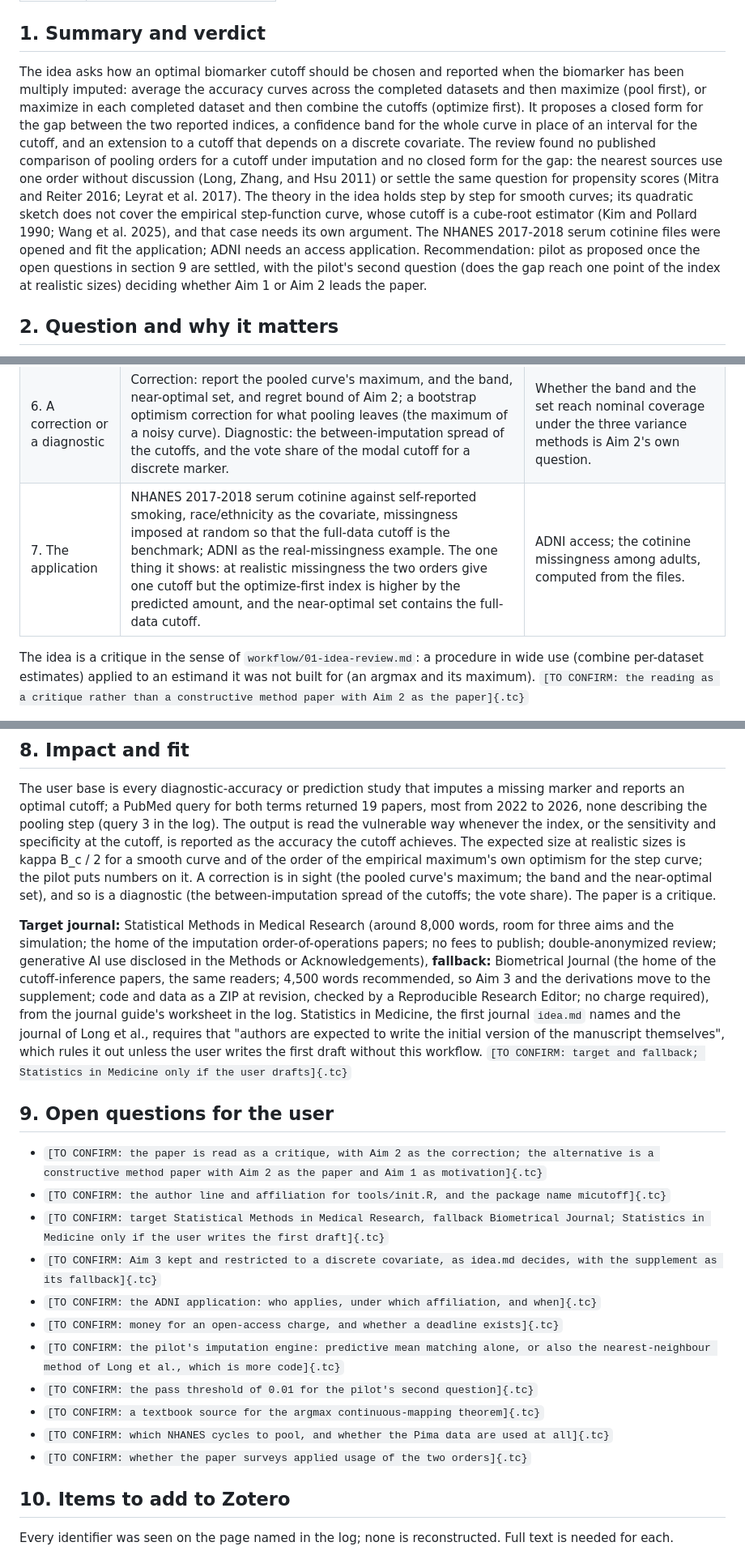
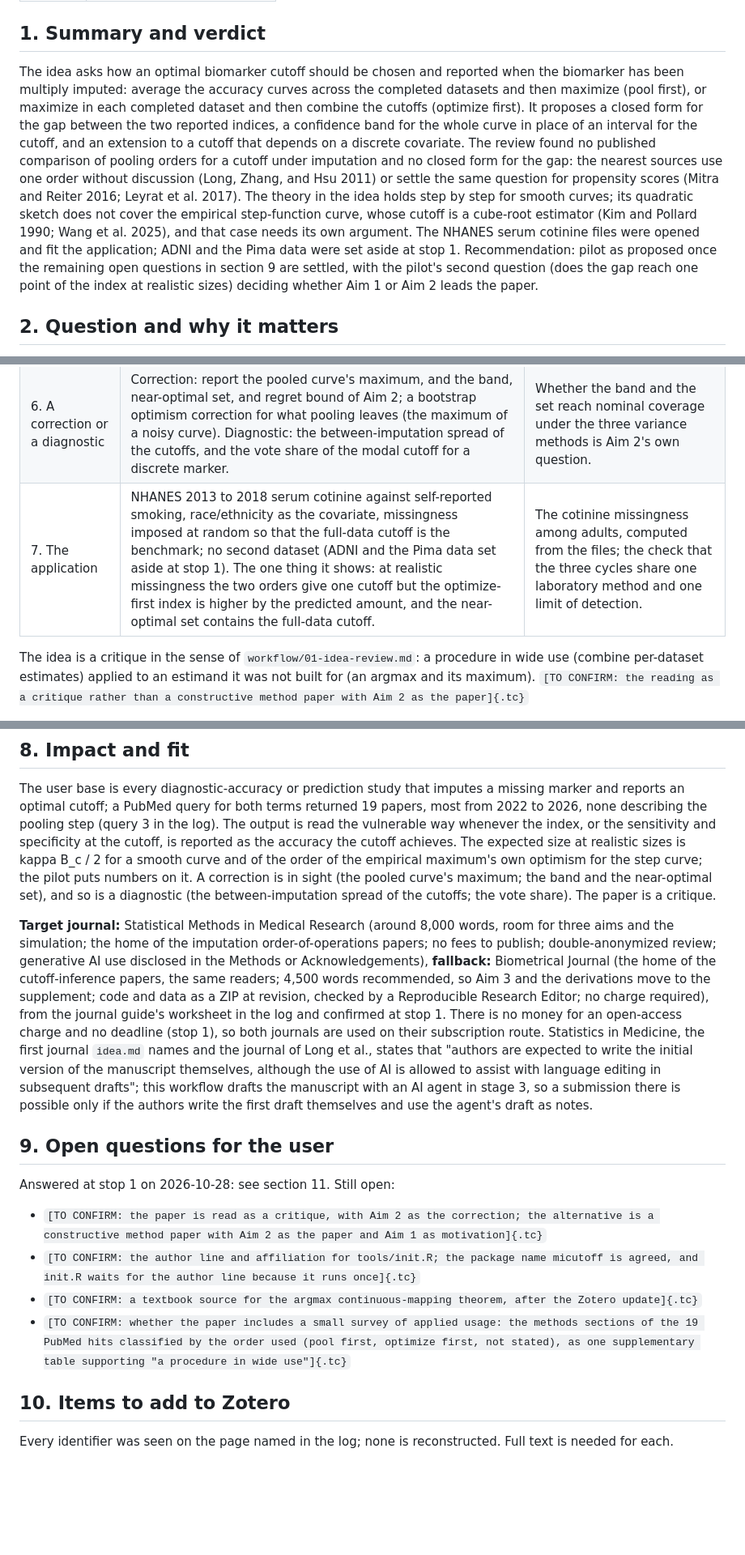
Before and after one commit to tgrimes/pool-first-or-optimize-first, a Markdown page: proposal.md, 3 parts joined by grey strips. Shown at 81% size. GitHub-like rendering; blank space fills up the shorter version.

```diff
--- a/proposal.md
+++ b/proposal.md
@@ -8,7 +8,7 @@
 
 ## 1. Summary and verdict
 
-The idea asks how an optimal biomarker cutoff should be chosen and reported when the biomarker has been multiply imputed: average the accuracy curves across the completed datasets and then maximize (pool first), or maximize in each completed dataset and then combine the cutoffs (optimize first). It proposes a closed form for the gap between the two reported indices, a confidence band for the whole curve in place of an interval for the cutoff, and an extension to a cutoff that depends on a discrete covariate. The review found no published comparison of pooling orders for a cutoff under imputation and no closed form for the gap: the nearest sources use one order without discussion (Long, Zhang, and Hsu 2011) or settle the same question for propensity scores (Mitra and Reiter 2016; Leyrat et al. 2017). The theory in the idea holds step by step for smooth curves; its quadratic sketch does not cover the empirical step-function curve, whose cutoff is a cube-root estimator (Kim and Pollard 1990; Wang et al. 2025), and that case needs its own argument. The NHANES 2017-2018 serum cotinine files were opened and fit the application; ADNI needs an access application. Recommendation: pilot as proposed once the open questions in section 9 are settled, with the pilot's second question (does the gap reach one point of the index at realistic sizes) deciding whether Aim 1 or Aim 2 leads the paper.
+The idea asks how an optimal biomarker cutoff should be chosen and reported when the biomarker has been multiply imputed: average the accuracy curves across the completed datasets and then maximize (pool first), or maximize in each completed dataset and then combine the cutoffs (optimize first). It proposes a closed form for the gap between the two reported indices, a confidence band for the whole curve in place of an interval for the cutoff, and an extension to a cutoff that depends on a discrete covariate. The review found no published comparison of pooling orders for a cutoff under imputation and no closed form for the gap: the nearest sources use one order without discussion (Long, Zhang, and Hsu 2011) or settle the same question for propensity scores (Mitra and Reiter 2016; Leyrat et al. 2017). The theory in the idea holds step by step for smooth curves; its quadratic sketch does not cover the empirical step-function curve, whose cutoff is a cube-root estimator (Kim and Pollard 1990; Wang et al. 2025), and that case needs its own argument. The NHANES serum cotinine files were opened and fit the application; ADNI and the Pima data were set aside at stop 1. Recommendation: pilot as proposed once the remaining open questions in section 9 are settled, with the pilot's second question (does the gap reach one point of the index at realistic sizes) deciding whether Aim 1 or Aim 2 leads the paper.
 
 ## 2. Question and why it matters
 
@@ -26,7 +26,7 @@ The idea asks how an optimal biomarker cutoff should be chosen and reported when
 | 4. The target and the bias term | Section 4: P2's index exceeds P1's by (1 / L) sum_l (kappa_l / 2)(c_hat_l - c_tilde)^2, about (kappa / 2) B_c with equal curvatures, where B_c is the between-imputation variance of the cutoff; the two cutoffs agree for a symmetric peak and differ by about tau B_c / (2 kappa) for an asymmetric one. For the empirical curve the gap is positive but of order n^(-2/3) with a constant from the cube-root limit. All four rules are consistent under uniform convergence of the completed curves. | A full derivation of the empirical case; the joint law of the completed curves given the observed data under proper imputation; a source for the argmax theorem `[TO CONFIRM: textbook to cite]{.tc}`. |
 | 5. A simulation that would confirm it | Section 7: a binormal marker with a sharp symmetric and a flat asymmetric peak, 0, 40, and 60% missing at random through one auxiliary, 250 and 1,000 per group, predictive mean matching with L = 20, the empirical and the kernel estimator, P1 to P3. Null cell: 0% missing, where the gap is exactly zero. Known answers: c* = 1 and J* = 0.6827 in the sharp cell; the gap formula on synthetic quadratic curves. | Runtime is estimated from operation counts, not timings. |
 | 6. A correction or a diagnostic | Correction: report the pooled curve's maximum, and the band, near-optimal set, and regret bound of Aim 2; a bootstrap optimism correction for what pooling leaves (the maximum of a noisy curve). Diagnostic: the between-imputation spread of the cutoffs, and the vote share of the modal cutoff for a discrete marker. | Whether the band and the set reach nominal coverage under the three variance methods is Aim 2's own question. |
-| 7. The application | NHANES 2017-2018 serum cotinine against self-reported smoking, race/ethnicity as the covariate, missingness imposed at random so that the full-data cutoff is the benchmark; ADNI as the real-missingness example. The one thing it shows: at realistic missingness the two orders give one cutoff but the optimize-first index is higher by the predicted amount, and the near-optimal set contains the full-data cutoff. | ADNI access; the cotinine missingness among adults, computed from the files. |
+| 7. The application | NHANES 2013 to 2018 serum cotinine against self-reported smoking, race/ethnicity as the covariate, missingness imposed at random so that the full-data cutoff is the benchmark; no second dataset (ADNI and the Pima data set aside at stop 1). The one thing it shows: at realistic missingness the two orders give one cutoff but the optimize-first index is higher by the predicted amount, and the near-optimal set contains the full-data cutoff. | The cotinine missingness among adults, computed from the files; the check that the three cycles share one laboratory method and one limit of detection. |
 
 The idea is a critique in the sense of `workflow/01-idea-review.md`: a procedure in wide use (combine per-dataset estimates) applied to an estimand it was not built for (an argmax and its maximum). `[TO CONFIRM: the reading as a critique rather than a constructive method paper with Aim 2 as the paper]{.tc}`
 
@@ -126,21 +126,16 @@ Known-answer cells: the 0% cell (all rules identical, gap exactly zero); the sha
 
 The user base is every diagnostic-accuracy or prediction study that imputes a missing marker and reports an optimal cutoff; a PubMed query for both terms returned 19 papers, most from 2022 to 2026, none describing the pooling step (query 3 in the log). The output is read the vulnerable way whenever the index, or the sensitivity and specificity at the cutoff, is reported as the accuracy the cutoff achieves. The expected size at realistic sizes is kappa B_c / 2 for a smooth curve and of the order of the empirical maximum's own optimism for the step curve; the pilot puts numbers on it. A correction is in sight (the pooled curve's maximum; the band and the near-optimal set), and so is a diagnostic (the between-imputation spread of the cutoffs; the vote share). The paper is a critique.
 
-**Target journal:** Statistical Methods in Medical Research (around 8,000 words, room for three aims and the simulation; the home of the imputation order-of-operations papers; no fees to publish; double-anonymized review; generative AI use disclosed in the Methods or Acknowledgements), **fallback:** Biometrical Journal (the home of the cutoff-inference papers, the same readers; 4,500 words recommended, so Aim 3 and the derivations move to the supplement; code and data as a ZIP at revision, checked by a Reproducible Research Editor; no charge required), from the journal guide's worksheet in the log. Statistics in Medicine, the first journal `idea.md` names and the journal of Long et al., requires that "authors are expected to write the initial version of the manuscript themselves", which rules it out unless the user writes the first draft without this workflow. `[TO CONFIRM: target and fallback; Statistics in Medicine only if the user drafts]{.tc}`
+**Target journal:** Statistical Methods in Medical Research (around 8,000 words, room for three aims and the simulation; the home of the imputation order-of-operations papers; no fees to publish; double-anonymized review; generative AI use disclosed in the Methods or Acknowledgements), **fallback:** Biometrical Journal (the home of the cutoff-inference papers, the same readers; 4,500 words recommended, so Aim 3 and the derivations move to the supplement; code and data as a ZIP at revision, checked by a Reproducible Research Editor; no charge required), from the journal guide's worksheet in the log and confirmed at stop 1. There is no money for an open-access charge and no deadline (stop 1), so both journals are used on their subscription route. Statistics in Medicine, the first journal `idea.md` names and the journal of Long et al., states that "authors are expected to write the initial version of the manuscript themselves, although the use of AI is allowed to assist with language editing in subsequent drafts"; this workflow drafts the manuscript with an AI agent in stage 3, so a submission there is possible only if the authors write the first draft themselves and use the agent's draft as notes.
 
 ## 9. Open questions for the user
 
+Answered at stop 1 on 2026-10-28: see section 11. Still open:
+
 - `[TO CONFIRM: the paper is read as a critique, with Aim 2 as the correction; the alternative is a constructive method paper with Aim 2 as the paper and Aim 1 as motivation]{.tc}`
-- `[TO CONFIRM: the author line and affiliation for tools/init.R, and the package name micutoff]{.tc}`
-- `[TO CONFIRM: target Statistical Methods in Medical Research, fallback Biometrical Journal; Statistics in Medicine only if the user writes the first draft]{.tc}`
-- `[TO CONFIRM: Aim 3 kept and restricted to a discrete covariate, as idea.md decides, with the supplement as its fallback]{.tc}`
-- `[TO CONFIRM: the ADNI application: who applies, under which affiliation, and when]{.tc}`
-- `[TO CONFIRM: money for an open-access charge, and whether a deadline exists]{.tc}`
-- `[TO CONFIRM: the pilot's imputation engine: predictive mean matching alone, or also the nearest-neighbour method of Long et al., which is more code]{.tc}`
-- `[TO CONFIRM: the pass threshold of 0.01 for the pilot's second question]{.tc}`
-- `[TO CONFIRM: a textbook source for the argmax continuous-mapping theorem]{.tc}`
-- `[TO CONFIRM: which NHANES cycles to pool, and whether the Pima data are used at all]{.tc}`
-- `[TO CONFIRM: whether the paper surveys applied usage of the two orders]{.tc}`
+- `[TO CONFIRM: the author line and affiliation for tools/init.R; the package name micutoff is agreed, and init.R waits for the author line because it runs once]{.tc}`
+- `[TO CONFIRM: a textbook source for the argmax continuous-mapping theorem, after the Zotero update]{.tc}`
+- `[TO CONFIRM: whether the paper includes a small survey of applied usage: the methods sections of the 19 PubMed hits classified by the order used (pool first, optimize first, not stated), as one supplementary table supporting "a procedure in wide use"]{.tc}`
 
 ## 10. Items to add to Zotero
 
```
Also changed, not shown: other parts of proposal.md (+7 -7 lines), log/01-idea-review.md (+19 -0 lines).
